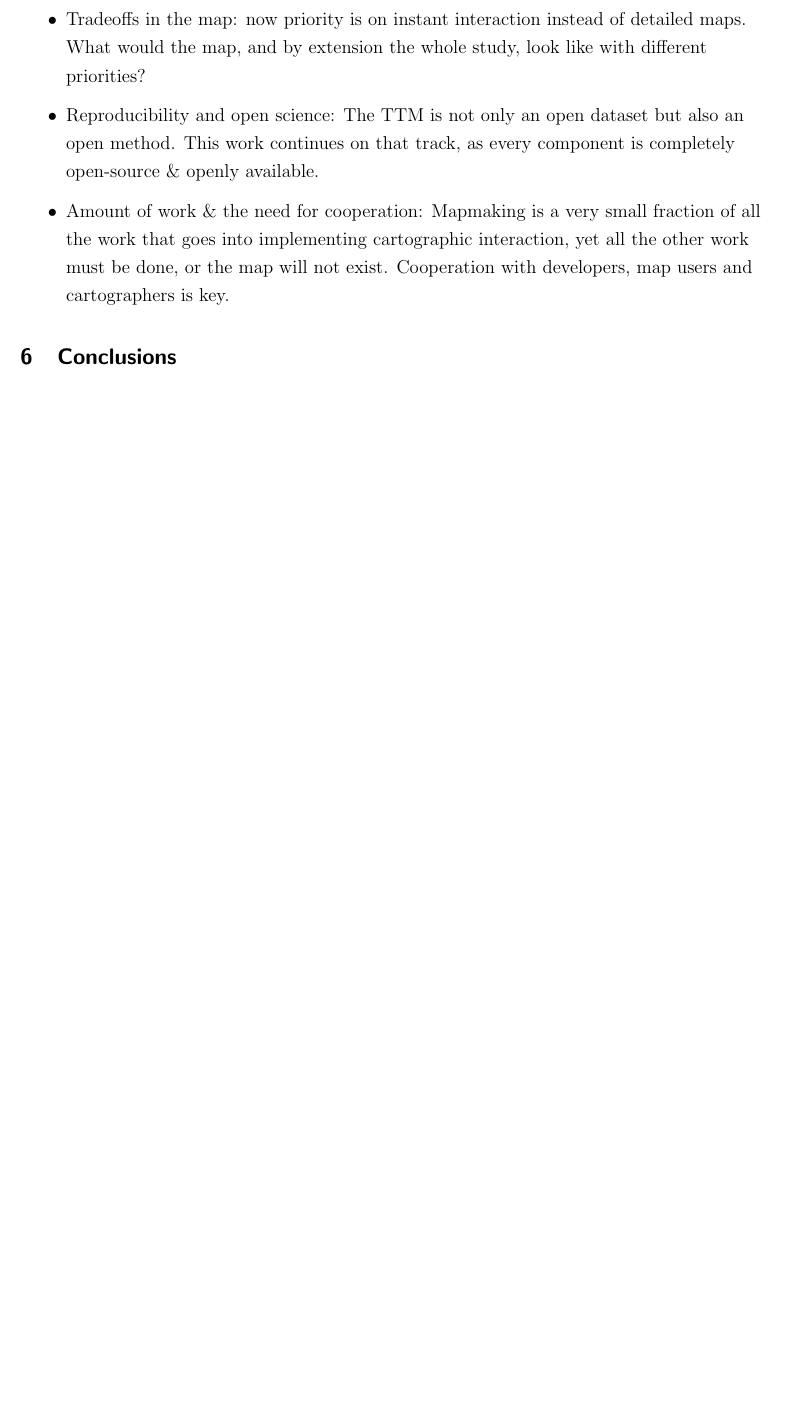
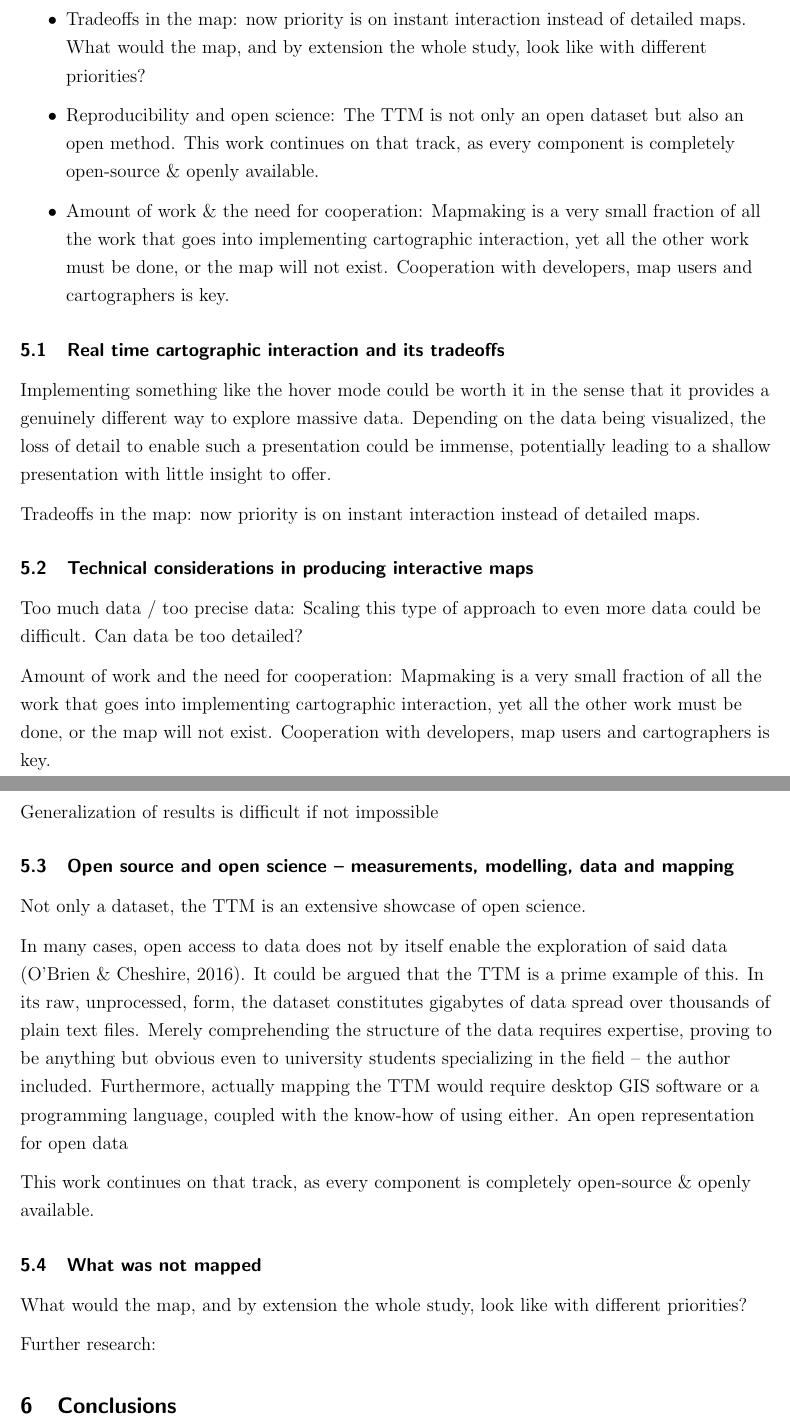
Before and after one commit to eemilhaa/thesis, a LaTeX thesis (thesis/main.tex, which reads thesis/sections/discussion.tex): part of page 35 of 51 before the commit and two parts of pages 35 and 36 of 52 after it, the two joined at a grey line, cut so that both start at the same text, the shorter picture padded with empty space. Compiled offline with pdfLaTeX.

Commit message:
discussion sketch

```diff
--- a/thesis/sections/discussion.tex
+++ b/thesis/sections/discussion.tex
@@ -23,4 +23,64 @@ Some ideas for discussion:
 	Cooperation with developers, map users and cartographers is key.
 \end{itemize}
 
+% My results showed that...
+\subsection{Real time cartographic interaction and its tradeoffs}
+
+Implementing something like the hover mode could be worth it in the sense
+that it provides a genuinely different way to explore massive data.
+Depending on the data being visualized,
+the loss of detail to enable such a presentation could be immense,
+potentially leading to a shallow presentation with little insight to offer.
+
+Tradeoffs in the map:
+now priority is on instant interaction instead of detailed maps.
+
+
+\subsection{Technical considerations in producing interactive maps}
+
+Too much data / too precise data:
+Scaling this type of approach to even more data could be difficult.
+Can data be too detailed?
+
+Amount of work and the need for cooperation:
+Mapmaking is a very small fraction of all the work
+that goes into implementing cartographic interaction,
+yet all the other work must be done,
+or the map will not exist.
+Cooperation with developers, map users and cartographers is key.
+
+Generalization of results is difficult if not impossible
+
+
+\subsection{Open source and open science -- measurements, modelling, data and mapping}
+
+% TTM overview: measurements, modelling, dataset
+Not only a dataset, the \acrshort{ttm} is an extensive showcase of open science.
+
+% Not complete without representation
+In many cases, open access to data does not by itself enable the exploration of said data
+\parencite{obr2016}.
+It could be argued that the \acrshort{ttm} is a prime example of this.
+In its raw, unprocessed, form,
+the dataset constitutes gigabytes of data spread over thousands of plain text files.
+Merely comprehending the structure of the data requires expertise,
+proving to be anything but obvious even to university students specializing in the field
+-- the author included.
+Furthermore, actually mapping the \acrshort{ttm} would require
+desktop \acrshort{gis} software or a programming language,
+coupled with the know-how of using either.
+An open representation for open data
+
+% The representation from the angle of reproducibility and open science
+This work continues on that track,
+as every component is completely open-source \& openly available.
+
+
+\subsection{What was not mapped}
+
+What would the map, and by extension the whole study, look like with different priorities?
+
+Further research:
+
+
 \section{Conclusions}
```
Also changed, not shown: thesis/sections/background.tex (+1 -0 lines).
